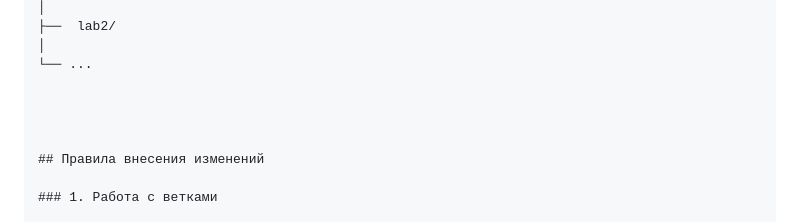
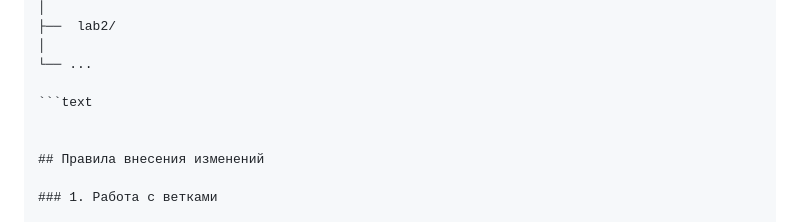
Before and after one commit to kitora-orca/uni-devops, a Markdown page: README.md, the part around the change. Rendered like a GitHub page.

Commit message:
Fix formatting in README.md

````diff
--- a/README.md
+++ b/README.md
@@ -67,7 +67,7 @@ uni-devops/
 │
 └── ...
 
-
+```text
 
 
 ## Правила внесения изменений
````
